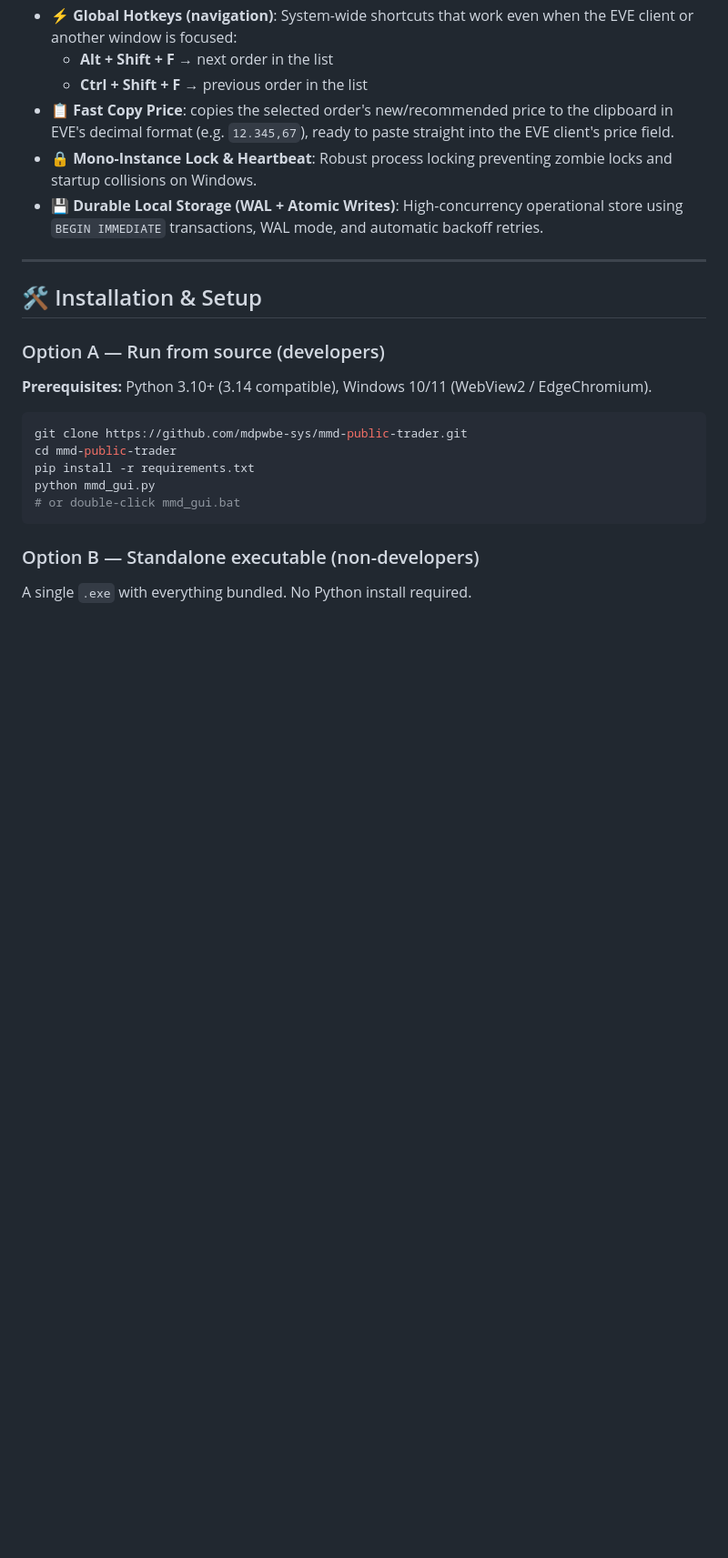
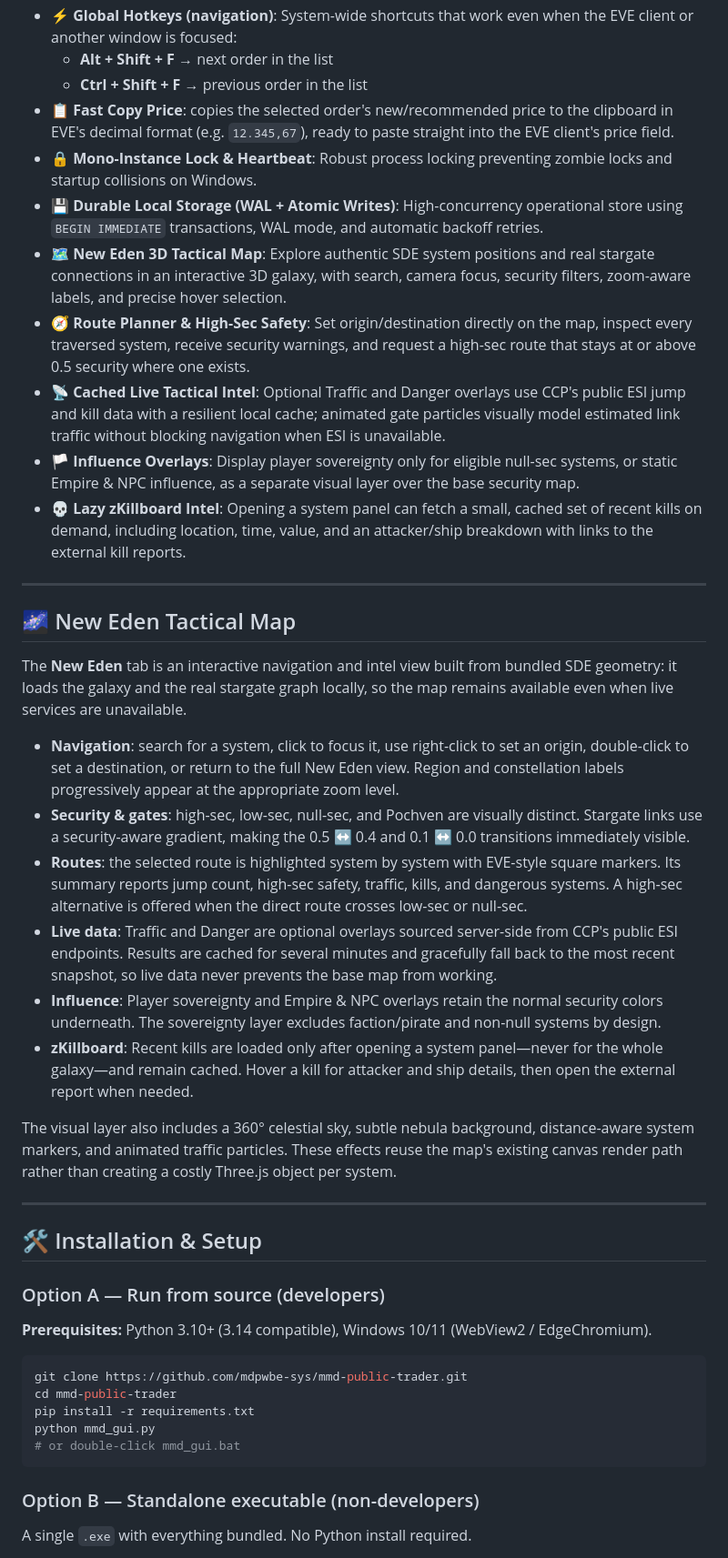
Before and after one commit to mdpwbe-sys/mmd-public-trader, a Markdown page: README.md, the part around the change. Shown at 91% size. GitHub-like rendering; blank space fills up the shorter version.

Commit message:
docs: document New Eden tactical map

```diff
--- a/README.md
+++ b/README.md
@@ -33,6 +33,26 @@ This is the **universal trader** build: any region, any station, any citadel —
 - **📋 Fast Copy Price**: copies the selected order's new/recommended price to the clipboard in EVE's decimal format (e.g. `12.345,67`), ready to paste straight into the EVE client's price field.
 - **🔒 Mono-Instance Lock & Heartbeat**: Robust process locking preventing zombie locks and startup collisions on Windows.
 - **💾 Durable Local Storage (WAL + Atomic Writes)**: High-concurrency operational store using `BEGIN IMMEDIATE` transactions, WAL mode, and automatic backoff retries.
+- **🗺️ New Eden 3D Tactical Map**: Explore authentic SDE system positions and real stargate connections in an interactive 3D galaxy, with search, camera focus, security filters, zoom-aware labels, and precise hover selection.
+- **🧭 Route Planner & High-Sec Safety**: Set origin/destination directly on the map, inspect every traversed system, receive security warnings, and request a high-sec route that stays at or above 0.5 security where one exists.
+- **📡 Cached Live Tactical Intel**: Optional Traffic and Danger overlays use CCP's public ESI jump and kill data with a resilient local cache; animated gate particles visually model estimated link traffic without blocking navigation when ESI is unavailable.
+- **🏳️ Influence Overlays**: Display player sovereignty only for eligible null-sec systems, or static Empire & NPC influence, as a separate visual layer over the base security map.
+- **💀 Lazy zKillboard Intel**: Opening a system panel can fetch a small, cached set of recent kills on demand, including location, time, value, and an attacker/ship breakdown with links to the external kill reports.
+
+---
+
+## 🌌 New Eden Tactical Map
+
+The **New Eden** tab is an interactive navigation and intel view built from bundled SDE geometry: it loads the galaxy and the real stargate graph locally, so the map remains available even when live services are unavailable.
+
+- **Navigation**: search for a system, click to focus it, use right-click to set an origin, double-click to set a destination, or return to the full New Eden view. Region and constellation labels progressively appear at the appropriate zoom level.
+- **Security & gates**: high-sec, low-sec, null-sec, and Pochven are visually distinct. Stargate links use a security-aware gradient, making the 0.5 ↔ 0.4 and 0.1 ↔ 0.0 transitions immediately visible.
+- **Routes**: the selected route is highlighted system by system with EVE-style square markers. Its summary reports jump count, high-sec safety, traffic, kills, and dangerous systems. A high-sec alternative is offered when the direct route crosses low-sec or null-sec.
+- **Live data**: Traffic and Danger are optional overlays sourced server-side from CCP's public ESI endpoints. Results are cached for several minutes and gracefully fall back to the most recent snapshot, so live data never prevents the base map from working.
+- **Influence**: Player sovereignty and Empire & NPC overlays retain the normal security colors underneath. The sovereignty layer excludes faction/pirate and non-null systems by design.
+- **zKillboard**: Recent kills are loaded only after opening a system panel—never for the whole galaxy—and remain cached. Hover a kill for attacker and ship details, then open the external report when needed.
+
+The visual layer also includes a 360° celestial sky, subtle nebula background, distance-aware system markers, and animated traffic particles. These effects reuse the map's existing canvas render path rather than creating a costly Three.js object per system.
 
 ---
 
```
